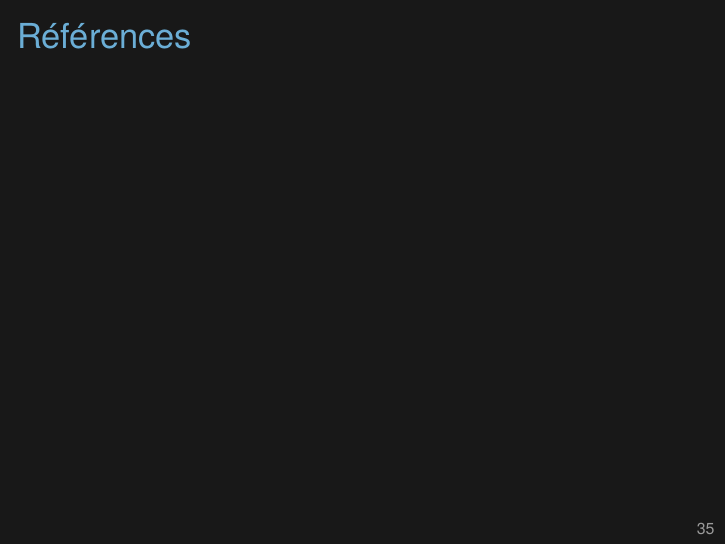
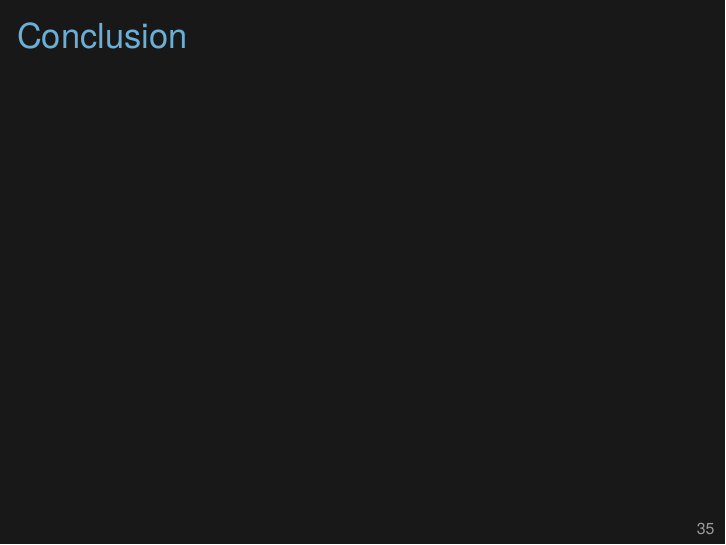
Before and after one commit to pblottiere/embsys, LaTeX slides (cm/1_intro/intro.tex): page 35 of 35 before the commit and page 35 of 36 after it. Compiled offline with XeLaTeX.

```diff
--- a/cm/1_intro/intro.tex
+++ b/cm/1_intro/intro.tex
@@ -625,6 +625,13 @@
 \end{frame}
 
 %------------------------------------------------------------------------------
+% conclusion
+%------------------------------------------------------------------------------
+\begin{frame}{Conclusion}
+
+\end{frame}
+
+%------------------------------------------------------------------------------
 % ref
 %------------------------------------------------------------------------------
 \begin{frame}{Références}
```
Also changed, not shown: 1 other file.
